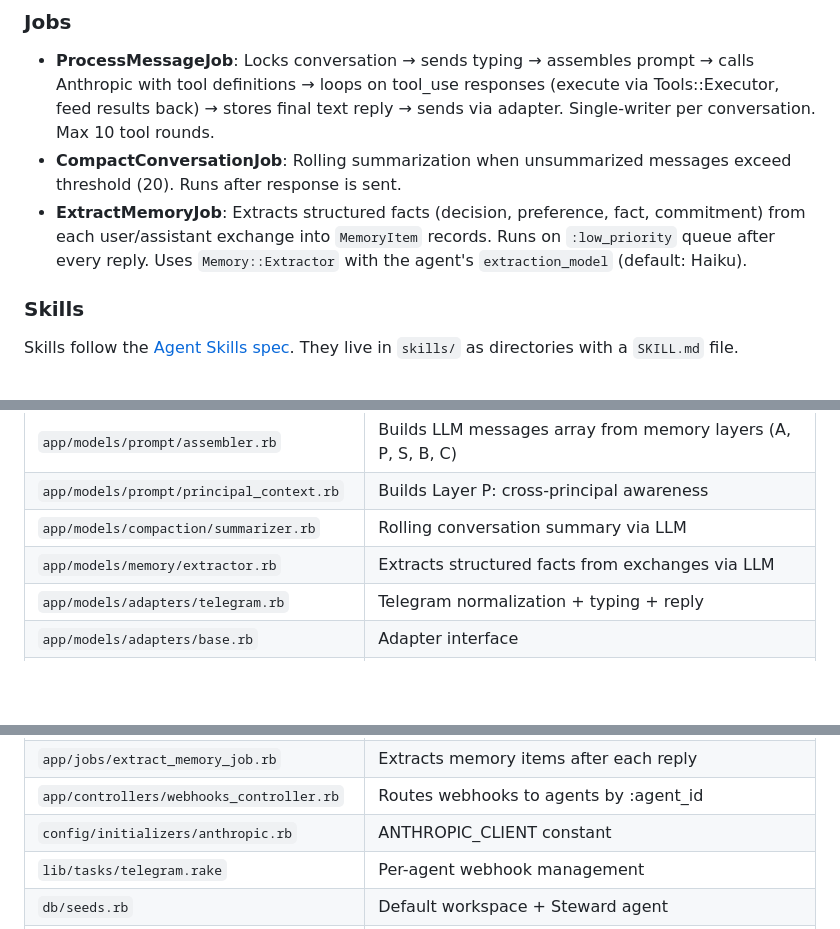
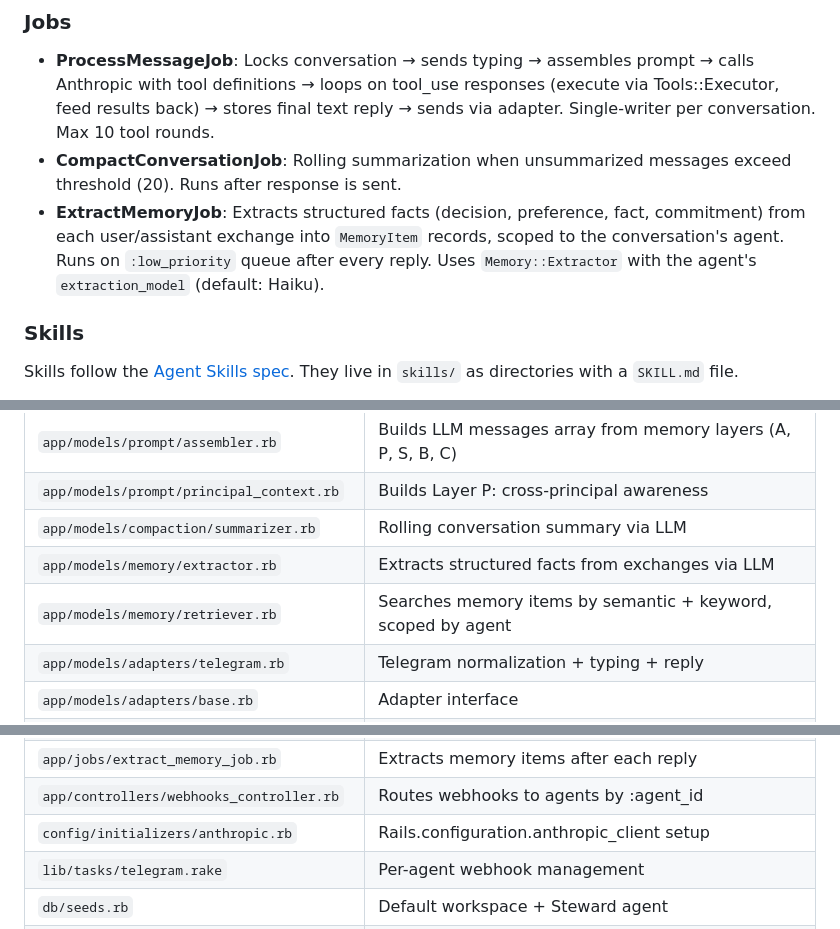
Before and after one commit to jhubert/steward, a Markdown page: CLAUDE.md, 3 parts joined by grey strips. GitHub-like rendering; blank space fills up the shorter version.

```diff
--- a/CLAUDE.md
+++ b/CLAUDE.md
@@ -139,7 +139,7 @@ AgentTool.create!(
 
 - **ProcessMessageJob**: Locks conversation → sends typing → assembles prompt → calls Anthropic with tool definitions → loops on tool_use responses (execute via Tools::Executor, feed results back) → stores final text reply → sends via adapter. Single-writer per conversation. Max 10 tool rounds.
 - **CompactConversationJob**: Rolling summarization when unsummarized messages exceed threshold (20). Runs after response is sent.
-- **ExtractMemoryJob**: Extracts structured facts (decision, preference, fact, commitment) from each user/assistant exchange into `MemoryItem` records. Runs on `:low_priority` queue after every reply. Uses `Memory::Extractor` with the agent's `extraction_model` (default: Haiku).
+- **ExtractMemoryJob**: Extracts structured facts (decision, preference, fact, commitment) from each user/assistant exchange into `MemoryItem` records, scoped to the conversation's agent. Runs on `:low_priority` queue after every reply. Uses `Memory::Extractor` with the agent's `extraction_model` (default: Haiku).
 
 ### Skills
 
@@ -189,6 +191,7 @@ Skills follow the [Agent Skills spec](https://agentskills.io/specification). The
 | `app/models/prompt/principal_context.rb` | Builds Layer P: cross-principal awareness |
 | `app/models/compaction/summarizer.rb` | Rolling conversation summary via LLM |
 | `app/models/memory/extractor.rb` | Extracts structured facts from exchanges via LLM |
+| `app/models/memory/retriever.rb` | Searches memory items by semantic + keyword, scoped by agent |
 | `app/models/adapters/telegram.rb` | Telegram normalization + typing + reply |
 | `app/models/adapters/base.rb` | Adapter interface |
 | `app/models/skills/registry.rb` | Loads SKILL.md files, singleton |
@@ -198,7 +201,7 @@ Skills follow the [Agent Skills spec](https://agentskills.io/specification). The
 | `app/jobs/compact_conversation_job.rb` | Triggers rolling summarization |
 | `app/jobs/extract_memory_job.rb` | Extracts memory items after each reply |
 | `app/controllers/webhooks_controller.rb` | Routes webhooks to agents by :agent_id |
-| `config/initializers/anthropic.rb` | ANTHROPIC_CLIENT constant |
+| `config/initializers/anthropic.rb` | Rails.configuration.anthropic_client setup |
 | `lib/tasks/telegram.rake` | Per-agent webhook management |
 | `db/seeds.rb` | Default workspace + Steward agent |
 | `skills/example/SKILL.md` | Example skill template |
```
Also changed, not shown: other parts of CLAUDE.md (+6 -4 lines).
